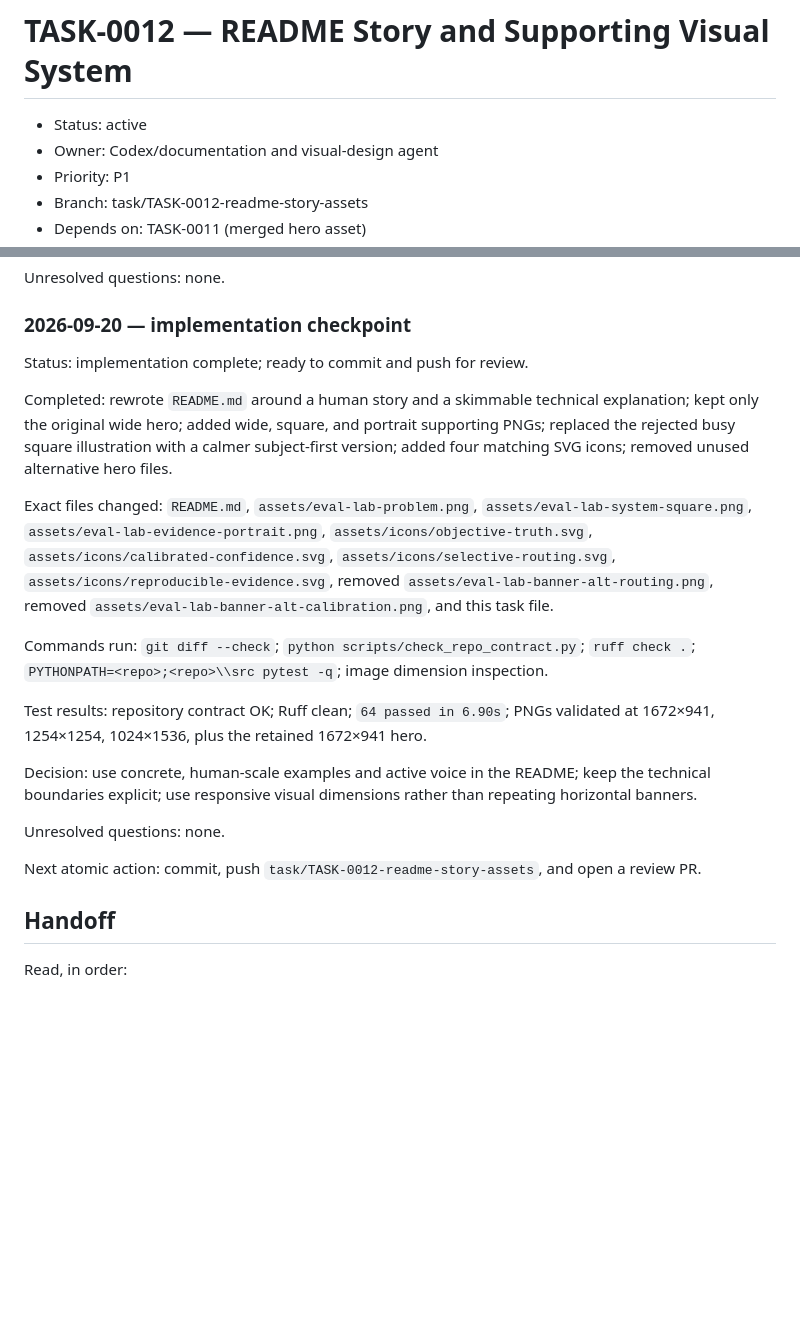
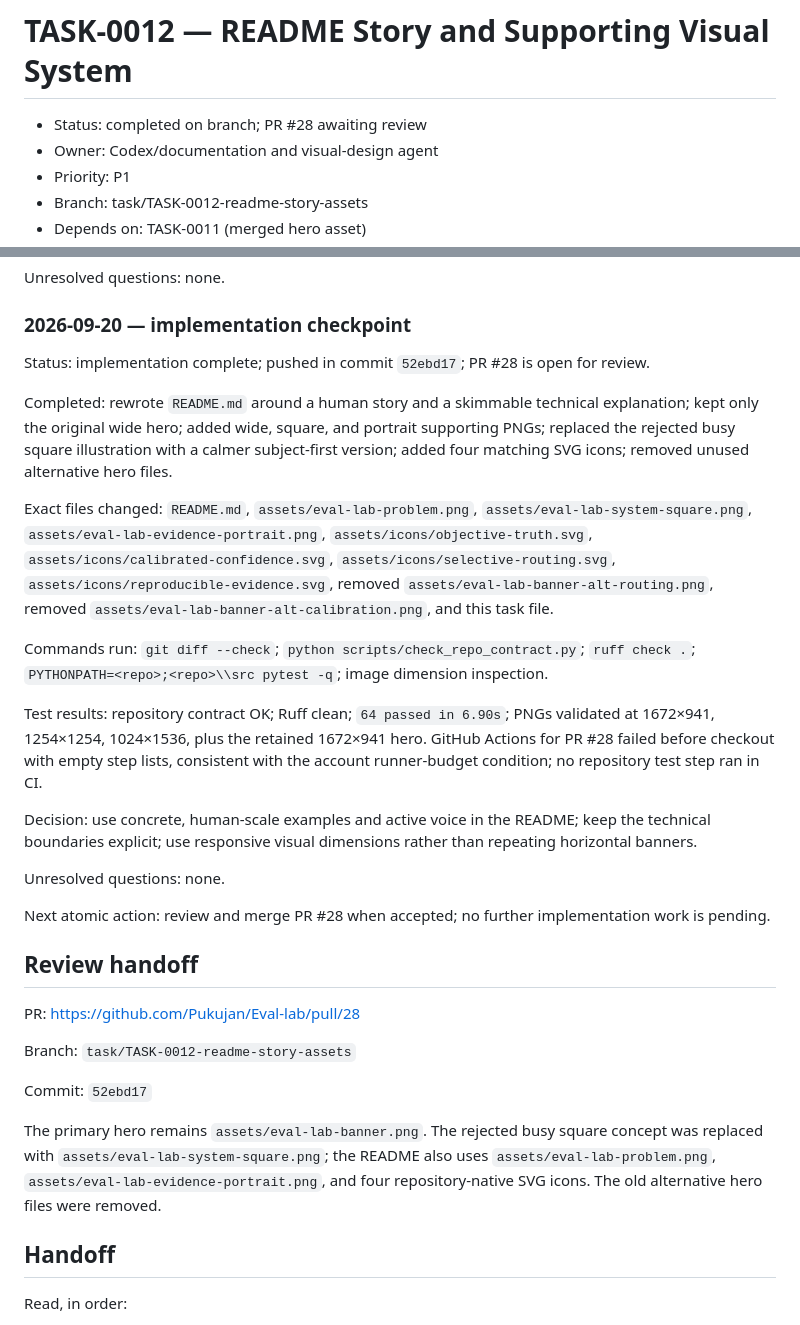
Before and after one commit to Pukujan/Eval-lab, a Markdown page: tasks/TASK-0012-readme-story-assets.md, 2 parts joined by grey strips. Rendered like a GitHub page; blank space fills up the shorter version.

Commit message:
TASK-0012: record README review handoff

```diff
--- a/tasks/TASK-0012-readme-story-assets.md
+++ b/tasks/TASK-0012-readme-story-assets.md
@@ -1,6 +1,6 @@
 # TASK-0012 — README Story and Supporting Visual System
 
-- Status: active
+- Status: completed on branch; PR #28 awaiting review
 - Owner: Codex/documentation and visual-design agent
 - Priority: P1
 - Branch: task/TASK-0012-readme-story-assets
@@ -91,7 +91,7 @@ Unresolved questions: none.
 
 ### 2026-09-20 — implementation checkpoint
 
-Status: implementation complete; ready to commit and push for review.
+Status: implementation complete; pushed in commit `52ebd17`; PR #28 is open for review.
 
 Completed: rewrote `README.md` around a human story and a skimmable technical explanation; kept only the original wide hero; added wide, square, and portrait supporting PNGs; replaced the rejected busy square illustration with a calmer subject-first version; added four matching SVG icons; removed unused alternative hero files.
 
@@ -99,13 +99,23 @@ Exact files changed: `README.md`, `assets/eval-lab-problem.png`, `assets/eval-la
 
 Commands run: `git diff --check`; `python scripts/check_repo_contract.py`; `ruff check .`; `PYTHONPATH=<repo>;<repo>\\src pytest -q`; image dimension inspection.
 
-Test results: repository contract OK; Ruff clean; `64 passed in 6.90s`; PNGs validated at 1672×941, 1254×1254, 1024×1536, plus the retained 1672×941 hero.
+Test results: repository contract OK; Ruff clean; `64 passed in 6.90s`; PNGs validated at 1672×941, 1254×1254, 1024×1536, plus the retained 1672×941 hero. GitHub Actions for PR #28 failed before checkout with empty step lists, consistent with the account runner-budget condition; no repository test step ran in CI.
 
 Decision: use concrete, human-scale examples and active voice in the README; keep the technical boundaries explicit; use responsive visual dimensions rather than repeating horizontal banners.
 
 Unresolved questions: none.
 
-Next atomic action: commit, push `task/TASK-0012-readme-story-assets`, and open a review PR.
+Next atomic action: review and merge PR #28 when accepted; no further implementation work is pending.
+
+## Review handoff
+
+PR: https://github.com/Pukujan/Eval-lab/pull/28
+
+Branch: `task/TASK-0012-readme-story-assets`
+
+Commit: `52ebd17`
+
+The primary hero remains `assets/eval-lab-banner.png`. The rejected busy square concept was replaced with `assets/eval-lab-system-square.png`; the README also uses `assets/eval-lab-problem.png`, `assets/eval-lab-evidence-portrait.png`, and four repository-native SVG icons. The old alternative hero files were removed.
 
 ## Handoff
 
```
